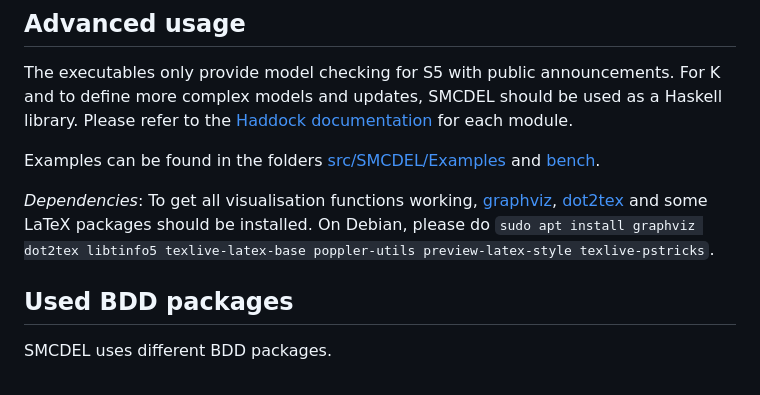
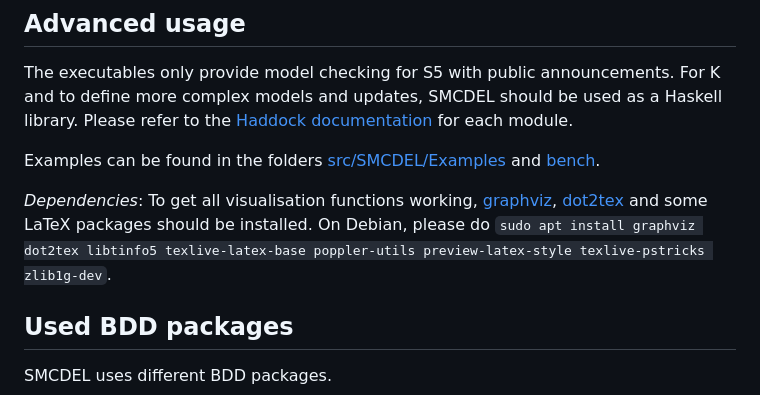
Before and after one commit to jrclogic/SMCDEL, a Markdown page: README.md, the part around the change. Rendered like a GitHub page.

Commit message:
add dependency in readme

```diff
--- a/README.md
+++ b/README.md
@@ -72,7 +72,7 @@ and
 
 *Dependencies*:
 To get all visualisation functions working, [graphviz](https://graphviz.org/), [dot2tex](https://github.com/kjellmf/dot2tex) and some LaTeX packages should be installed.
-On Debian, please do `sudo apt install graphviz dot2tex libtinfo5 texlive-latex-base poppler-utils preview-latex-style texlive-pstricks`.
+On Debian, please do `sudo apt install graphviz dot2tex libtinfo5 texlive-latex-base poppler-utils preview-latex-style texlive-pstricks zlib1g-dev`.
 
 
 ## Used BDD packages
```
